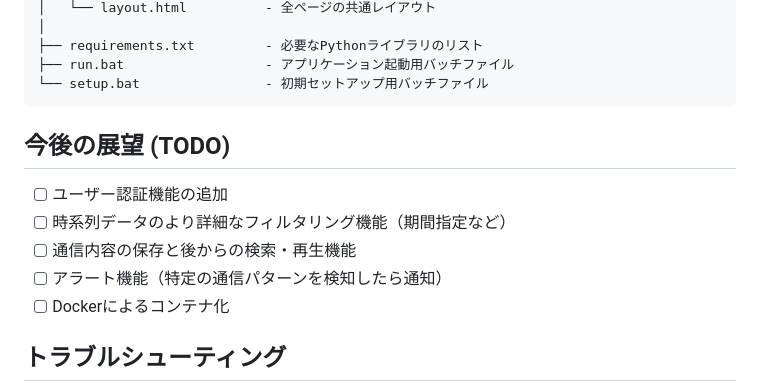
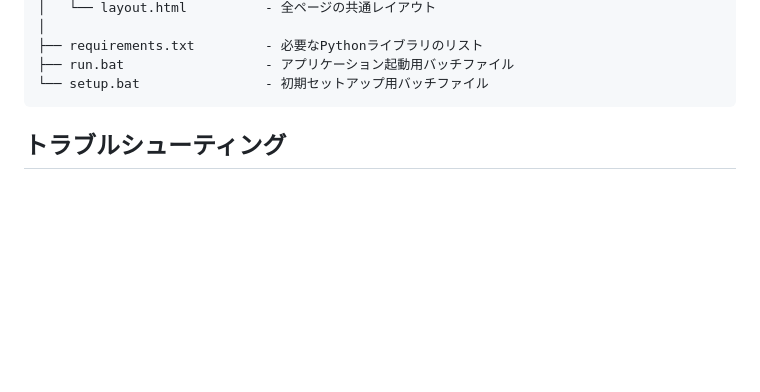
Before and after one commit to J105588/A.R.G.U.S., a Markdown page: README.md, the part around the change. Rendered like a GitHub page; blank space fills up the shorter version.

````diff
--- a/README.md
+++ b/README.md
@@ -180,13 +180,6 @@ network-monitor/
 └── setup.bat                - 初期セットアップ用バッチファイル
 ```
 
-## 今後の展望 (TODO)
-
-- [ ] ユーザー認証機能の追加
-- [ ] 時系列データのより詳細なフィルタリング機能（期間指定など）
-- [ ] 通信内容の保存と後からの検索・再生機能
-- [ ] アラート機能（特定の通信パターンを検知したら通知）
-- [ ] Dockerによるコンテナ化
 
 ## トラブルシューティング
 
````
